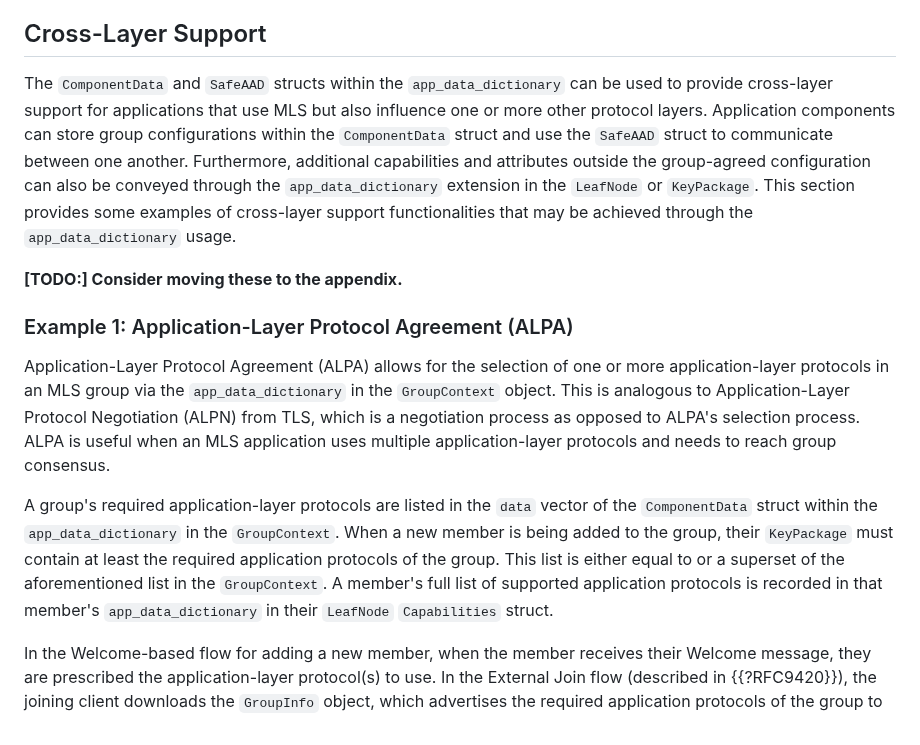
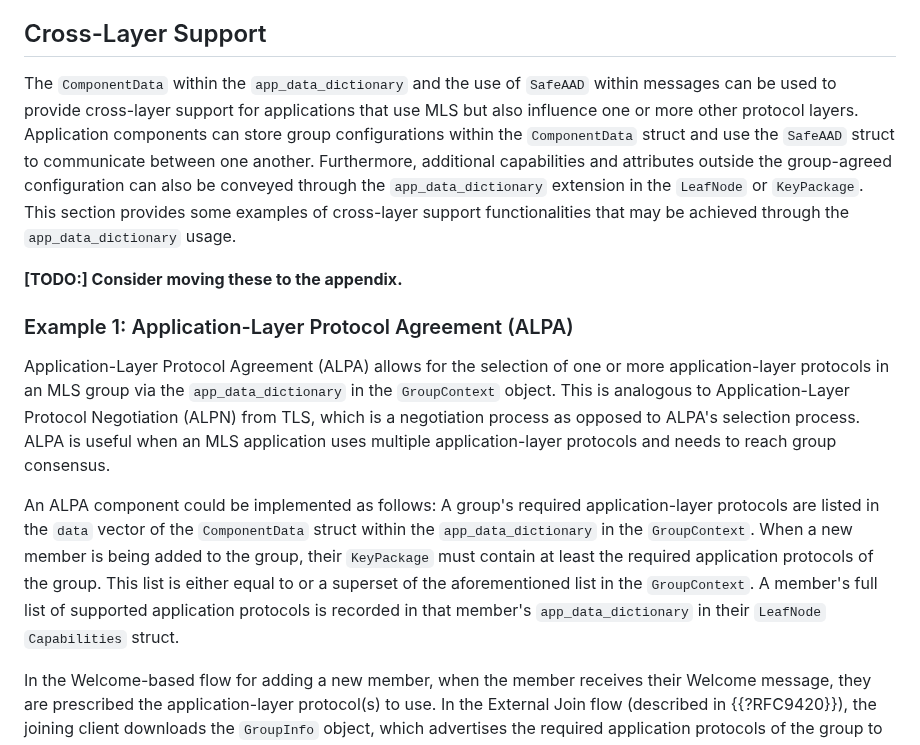
Before and after one commit to mlswg/mls-extensions, a Markdown page: draft-ietf-mls-extensions.md, the part around the change. Rendered like a GitHub page.

Commit message:
Apply suggestions from code review
Co-authored-by: Konrad Kohbrok <konrad.kohbrok@datashrine.de>

```diff
--- a/draft-ietf-mls-extensions.md
+++ b/draft-ietf-mls-extensions.md
@@ -775,14 +775,14 @@ could be suppressed as well, but their inclusion in the transcript means that if
 they are suppressed then the group cannot advance at all.
 
 ## Cross-Layer Support
-The `ComponentData` and `SafeAAD` structs within the `app_data_dictionary` can be used to provide cross-layer support for applications that use MLS but also influence one or more other protocol layers. Application components can store group configurations within the `ComponentData` struct and use the `SafeAAD` struct to communicate between one another. Furthermore, additional capabilities and attributes outside the group-agreed configuration can also be conveyed through the `app_data_dictionary` extension in the `LeafNode` or `KeyPackage`. This section provides some examples of cross-layer support functionalities that may be achieved through the `app_data_dictionary` usage.
+The `ComponentData` within the `app_data_dictionary` and the use of `SafeAAD` within messages can be used to provide cross-layer support for applications that use MLS but also influence one or more other protocol layers. Application components can store group configurations within the `ComponentData` struct and use the `SafeAAD` struct to communicate between one another. Furthermore, additional capabilities and attributes outside the group-agreed configuration can also be conveyed through the `app_data_dictionary` extension in the `LeafNode` or `KeyPackage`. This section provides some examples of cross-layer support functionalities that may be achieved through the `app_data_dictionary` usage.
 
 **[TODO:] Consider moving these to the appendix.**
 ### Example 1: Application-Layer Protocol Agreement (ALPA)
 
 Application-Layer Protocol Agreement (ALPA) allows for the selection of one or more application-layer protocols in an MLS group via the `app_data_dictionary` in the `GroupContext` object. This is analogous to Application-Layer Protocol Negotiation (ALPN) from TLS, which is a negotiation process as opposed to ALPA's selection process. ALPA is useful when an MLS application uses multiple application-layer protocols and needs to reach group consensus.
 
-A group's required application-layer protocols are listed in the `data` vector of the `ComponentData` struct within the `app_data_dictionary` in the `GroupContext`. When a new member is being added to the group, their `KeyPackage` must contain at least the required application protocols of the group. This list is either equal to or a superset of the aforementioned list in the `GroupContext`. A member's full list of supported application protocols is recorded in that member's `app_data_dictionary` in their `LeafNode` `Capabilities` struct.
+An ALPA component could be implemented as follows: A group's required application-layer protocols are listed in the `data` vector of the `ComponentData` struct within the `app_data_dictionary` in the `GroupContext`. When a new member is being added to the group, their `KeyPackage` must contain at least the required application protocols of the group. This list is either equal to or a superset of the aforementioned list in the `GroupContext`. A member's full list of supported application protocols is recorded in that member's `app_data_dictionary` in their `LeafNode` `Capabilities` struct.
 
 In the Welcome-based flow for adding a new member, when the member receives their Welcome message, they are prescribed the application-layer protocol(s) to use. In the External Join flow (described in {{?RFC9420}}), the joining client downloads the `GroupInfo` object, which advertises the required application protocols of the group to the joiner.
 
```
